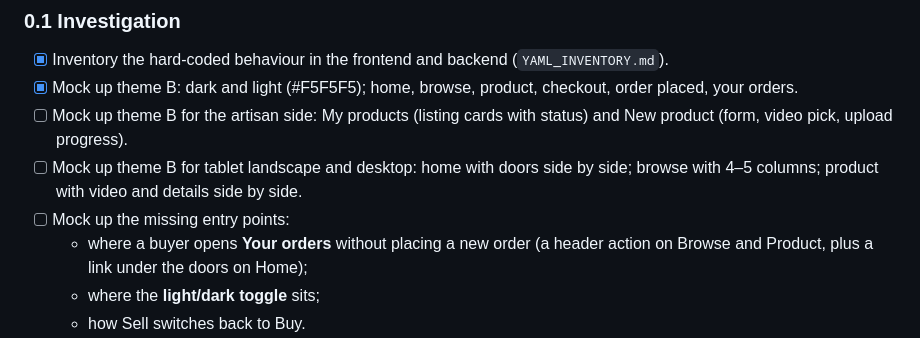
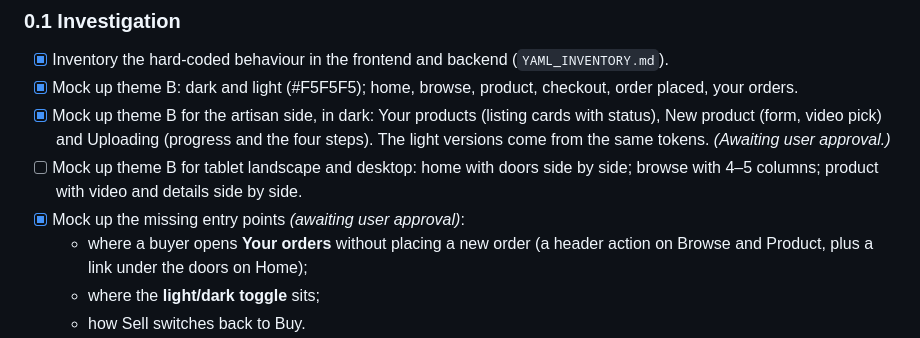
Before and after one commit to prashantiikgp/craftstream, a Markdown page: docs/YAML_PLAN.md, the part around the change. GitHub-like rendering.

Commit message:
V2 plan: decisions D1–D10 recorded; Sell and entry-point mockups done
Co-Authored-By: Claude Opus 5.5 <noreply@anthropic.com>
Claude-Session: https://claude.ai/code/session_012wpBzXYJ5f6QCFqhzYaGqL

```diff
--- a/docs/YAML_PLAN.md
+++ b/docs/YAML_PLAN.md
@@ -47,11 +47,12 @@ Sets up what every later phase needs, so Phases 1 and 2 are mostly "move the lit
 ### 0.1 Investigation
 - [x] Inventory the hard-coded behaviour in the frontend and backend (`YAML_INVENTORY.md`).
 - [x] Mock up theme B: dark and light (#F5F5F5); home, browse, product, checkout, order placed, your orders.
-- [ ] Mock up theme B for the artisan side: My products (listing cards with status) and New product (form,
-      video pick, upload progress).
+- [x] Mock up theme B for the artisan side, in dark: Your products (listing cards with status), New product
+      (form, video pick) and Uploading (progress and the four steps). The light versions come from the same
+      tokens. *(Awaiting user approval.)*
 - [ ] Mock up theme B for tablet landscape and desktop: home with doors side by side; browse with 4–5 columns;
       product with video and details side by side.
-- [ ] Mock up the missing entry points:
+- [x] Mock up the missing entry points *(awaiting user approval)*:
   - where a buyer opens **Your orders** without placing a new order (a header action on Browse and Product,
     plus a link under the doors on Home);
   - where the **light/dark toggle** sits;
```
